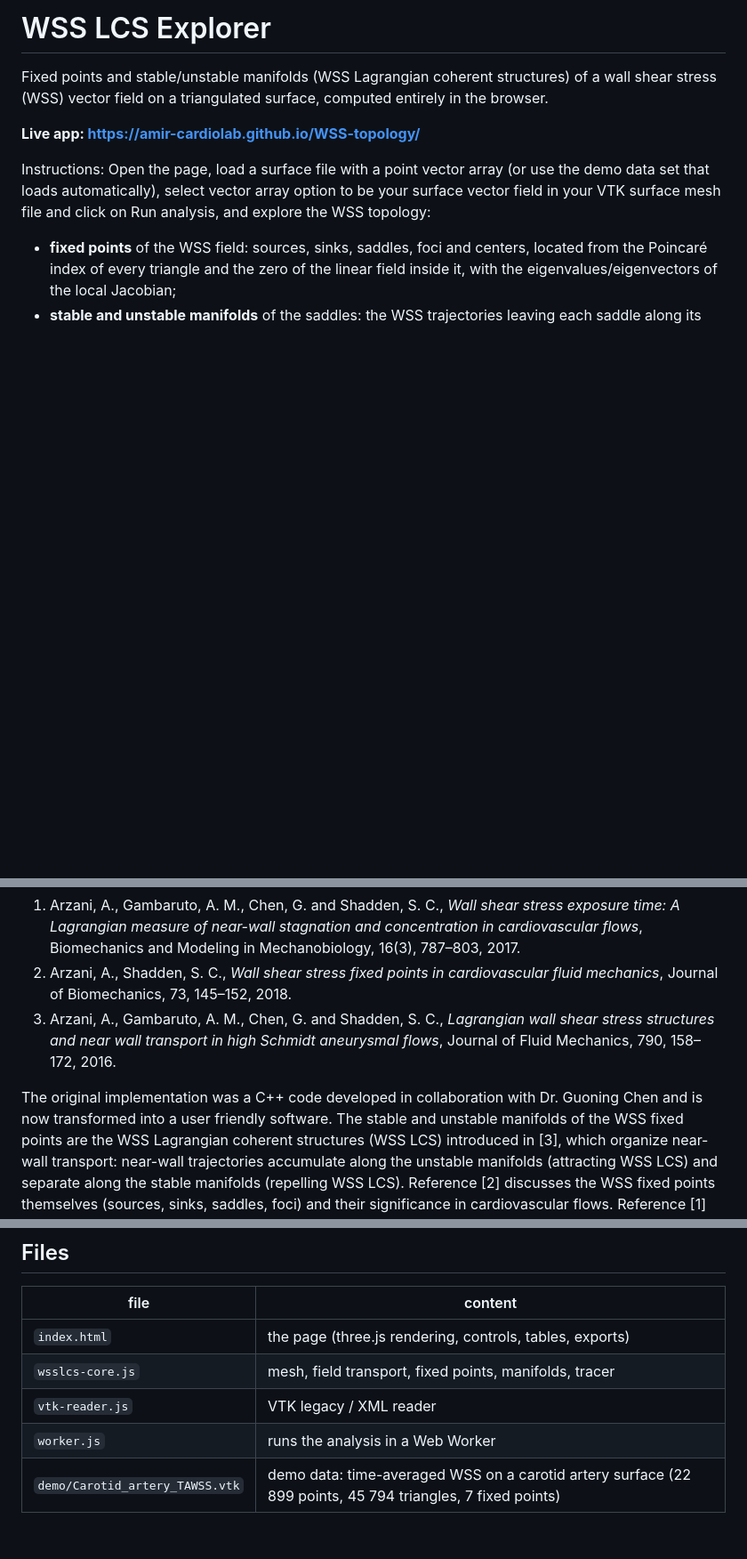
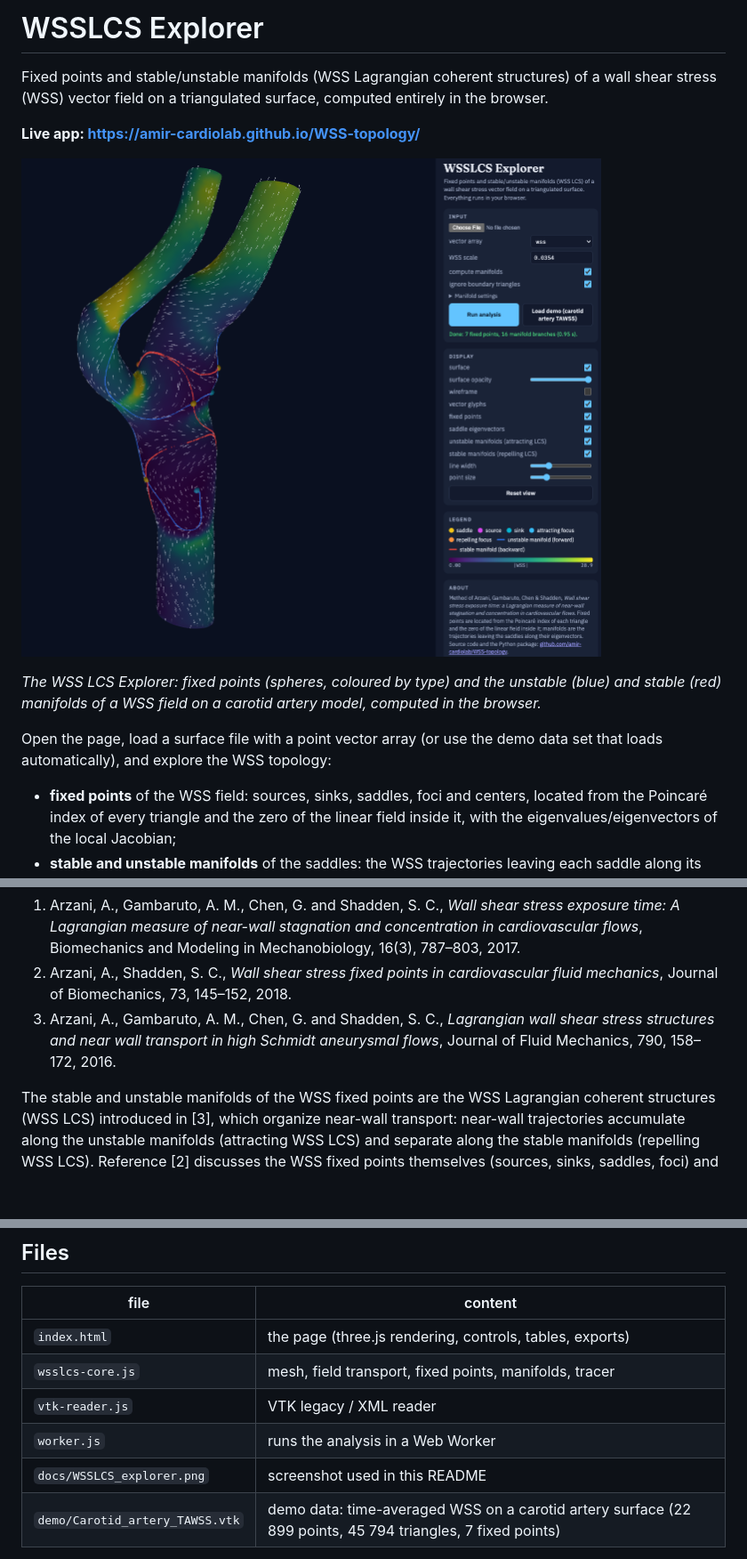
Before and after one commit to amir-cardiolab/WSS-topology, a Markdown page: README.md, 3 parts joined by grey strips. Shown at 89% size. Rendered like a GitHub page; pictures changed too: docs/WSSLCS_explorer.png (added); blank space fills up the shorter version.

Commit message:
README: WSS LCS Explorer figure

```diff
--- a/README.md
+++ b/README.md
@@ -1,4 +1,4 @@
-# WSS LCS Explorer
+# WSSLCS Explorer
 
 Fixed points and stable/unstable manifolds (WSS Lagrangian coherent
 structures) of a wall shear stress (WSS) vector field on a triangulated
@@ -6,8 +6,14 @@ surface, computed entirely in the browser.
 
 **Live app: https://amir-cardiolab.github.io/WSS-topology/**
 
-Instructions: Open the page, load a surface file with a point vector array (or use the
-demo data set that loads automatically), select vector array option to be your surface vector field in your VTK surface mesh file and click on Run analysis,  and explore the WSS topology:
+![WSS LCS Explorer](docs/WSSLCS_explorer.png)
+
+*The WSS LCS Explorer: fixed points (spheres, coloured by type) and the
+unstable (blue) and stable (red) manifolds of a WSS field on a carotid artery
+model, computed in the browser.*
+
+Open the page, load a surface file with a point vector array (or use the
+demo data set that loads automatically), and explore the WSS topology:
 
 * **fixed points** of the WSS field: sources, sinks, saddles, foci and
   centers, located from the Poincaré index of every triangle and the zero of
@@ -49,7 +55,6 @@ papers.  Please cite them if you use it:
    wall shear stress structures and near wall transport in high Schmidt
    aneurysmal flows*, Journal of Fluid Mechanics, 790, 158–172, 2016.
 
-The original implementation was a C++ code developed in collaboration with Dr. Guoning Chen and is now transformed into a user friendly software.
 The stable and unstable manifolds of the WSS fixed points are the WSS
 Lagrangian coherent structures (WSS LCS) introduced in [3], which organize
 near-wall transport: near-wall trajectories accumulate along the unstable
@@ -83,6 +88,7 @@ exposure time.
 | `wsslcs-core.js` | mesh, field transport, fixed points, manifolds, tracer |
 | `vtk-reader.js` | VTK legacy / XML reader |
 | `worker.js` | runs the analysis in a Web Worker |
+| `docs/WSSLCS_explorer.png` | screenshot used in this README |
 | `demo/Carotid_artery_TAWSS.vtk` | demo data: time-averaged WSS on a carotid artery surface (22 899 points, 45 794 triangles, 7 fixed points) |
 
 The site is static: any web server (or GitHub Pages) can host these files.
```
